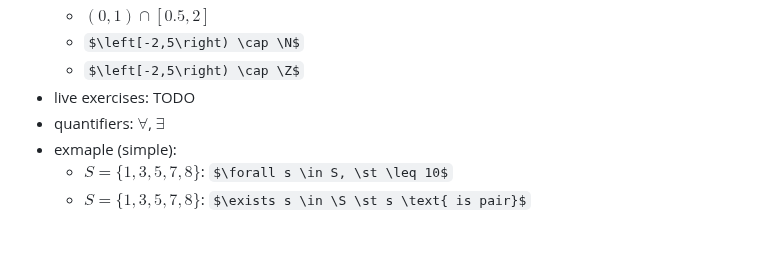
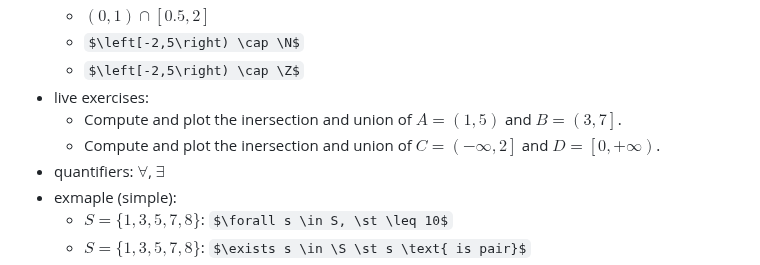
Before and after one commit to pauldubois98/RefresherMaths2023, a Markdown page: Notes.md, the part around the change. GitHub-like rendering; some formulas as TeX source; blank space fills up the shorter version.

Commit message:
union & intersection exercises

```diff
--- a/Notes.md
+++ b/Notes.md
@@ -53,7 +53,9 @@ We will try to cover most of the prerequisites of the courses in the master's, i
     - $\left(0,1\right) \cap \left[0.5,2\right]$
     - $\left[-2,5\right) \cap \N$
     - $\left[-2,5\right) \cap \Z$
-  - live exercises: TODO
+  - live exercises:
+    - Compute and plot the inersection and union of $A = \left(1, 5\right)$ and $B = \left(3, 7\right]$.
+    - Compute and plot the inersection and union of $C = \left(-\infty, 2\right]$ and $D = \left[0, +\infty \right)$.
   - quantifiers: $\forall$, $\exists$
   - exmaple (simple):
     - $S = \{1,3,5,7,8\}$: $\forall s \in S, \st \leq 10$
```
